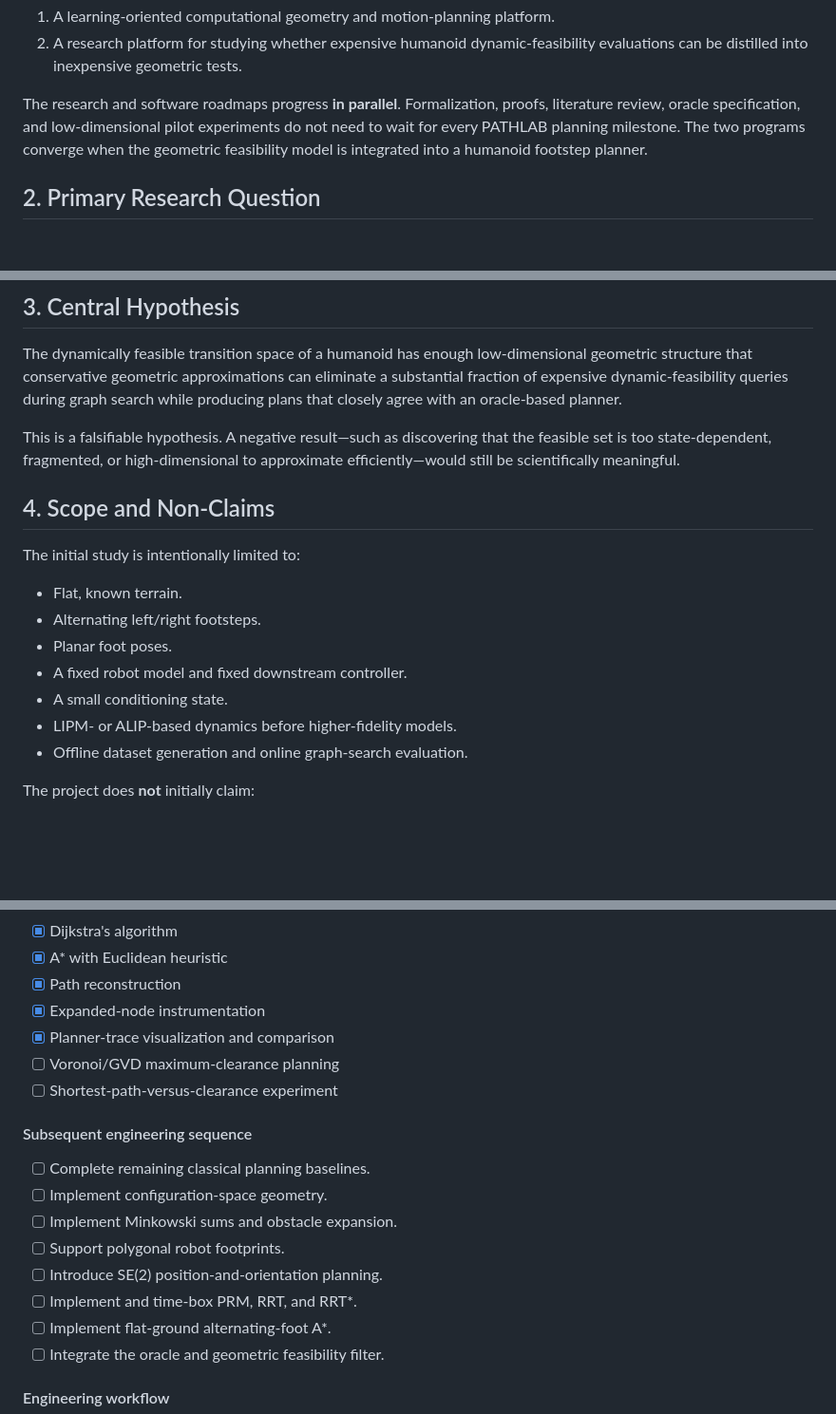
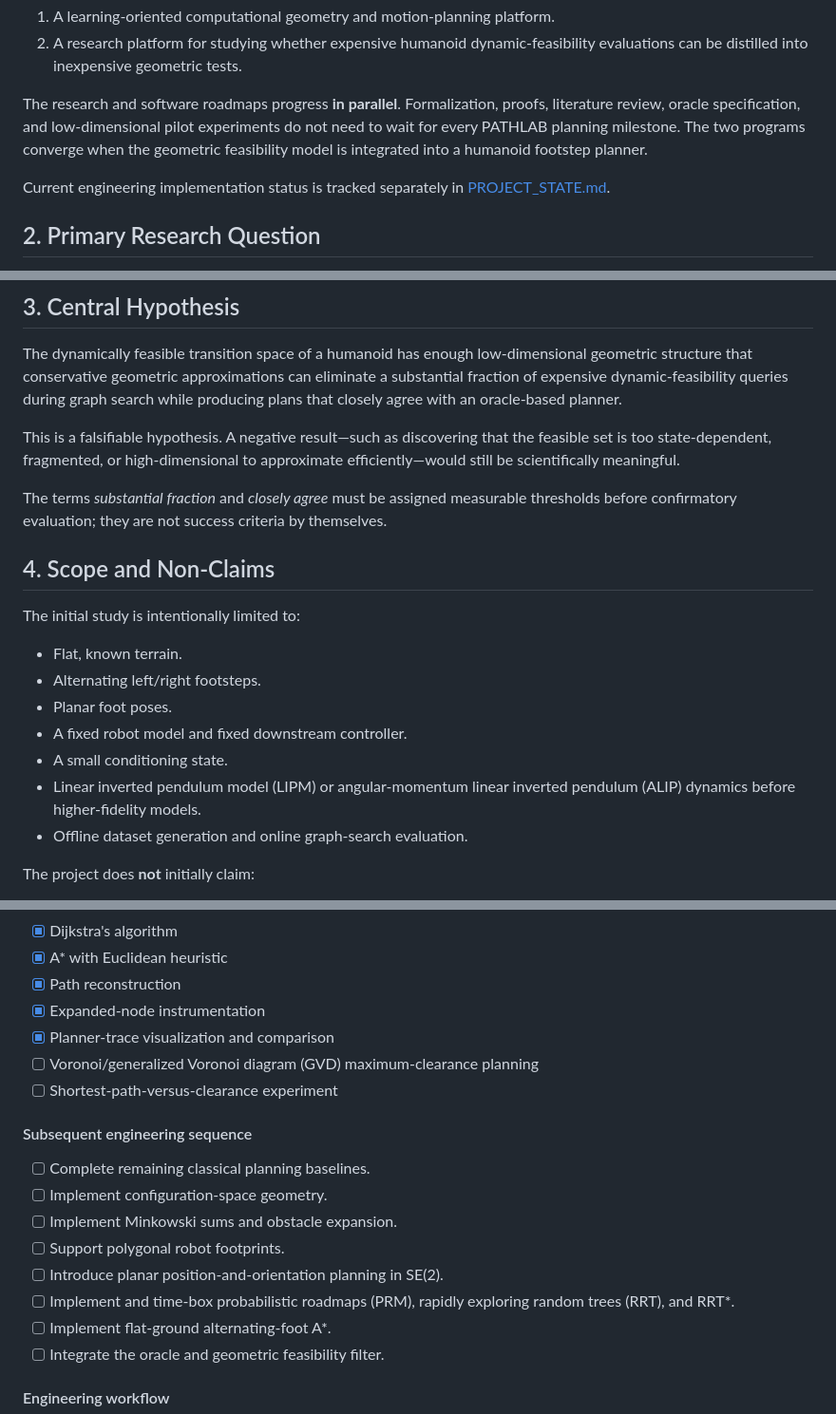
Before and after one commit to TravHaran/geometric-motion-planning, a Markdown page: Research.md, 3 parts joined by grey strips. Shown at 95% size. Drawn GitHub-style; blank space fills up the shorter version.

```diff
--- a/Research.md
+++ b/Research.md
@@ -12,6 +12,9 @@ PATHLAB is both:
 2. A research platform for studying whether expensive humanoid dynamic-feasibility evaluations can be distilled into inexpensive geometric tests.
 
 The research and software roadmaps progress **in parallel**. Formalization, proofs, literature review, oracle specification, and low-dimensional pilot experiments do not need to wait for every PATHLAB planning milestone. The two programs converge when the geometric feasibility model is integrated into a humanoid footstep planner.
+
+Current engineering implementation status is tracked separately in
+[PROJECT_STATE.md](PROJECT_STATE.md).
 
 ## 2. Primary Research Question
 
@@ -35,6 +38,8 @@ The dynamically feasible transition space of a humanoid has enough low-dimension
 
 This is a falsifiable hypothesis. A negative result—such as discovering that the feasible set is too state-dependent, fragmented, or high-dimensional to approximate efficiently—would still be scientifically meaningful.
 
+The terms *substantial fraction* and *closely agree* must be assigned measurable thresholds before confirmatory evaluation; they are not success criteria by themselves.
+
 ## 4. Scope and Non-Claims
 
 The initial study is intentionally limited to:
@@ -44,7 +49,7 @@ The initial study is intentionally limited to:
 - Planar foot poses.
 - A fixed robot model and fixed downstream controller.
 - A small conditioning state.
-- LIPM- or ALIP-based dynamics before higher-fidelity models.
+- Linear inverted pendulum model (LIPM) or angular-momentum linear inverted pendulum (ALIP) dynamics before higher-fidelity models.
 - Offline dataset generation and online graph-search evaluation.
 
 The project does **not** initially claim:
@@ -346,7 +378,7 @@ Synthetic experiments validate the approximation machinery, not the robotics hyp
 - [x] Path reconstruction
 - [x] Expanded-node instrumentation
 - [x] Planner-trace visualization and comparison
-- [ ] Voronoi/GVD maximum-clearance planning
+- [ ] Voronoi/generalized Voronoi diagram (GVD) maximum-clearance planning
 - [ ] Shortest-path-versus-clearance experiment
 
 #### Subsequent engineering sequence
@@ -355,8 +387,8 @@ Synthetic experiments validate the approximation machinery, not the robotics hyp
 - [ ] Implement configuration-space geometry.
 - [ ] Implement Minkowski sums and obstacle expansion.
 - [ ] Support polygonal robot footprints.
-- [ ] Introduce SE(2) position-and-orientation planning.
-- [ ] Implement and time-box PRM, RRT, and RRT*.
+- [ ] Introduce planar position-and-orientation planning in SE(2).
+- [ ] Implement and time-box probabilistic roadmaps (PRM), rapidly exploring random trees (RRT), and RRT*.
 - [ ] Implement flat-ground alternating-foot A*.
 - [ ] Integrate the oracle and geometric feasibility filter.
 
```
Also changed, not shown: other parts of Research.md (+38 -11 lines).
